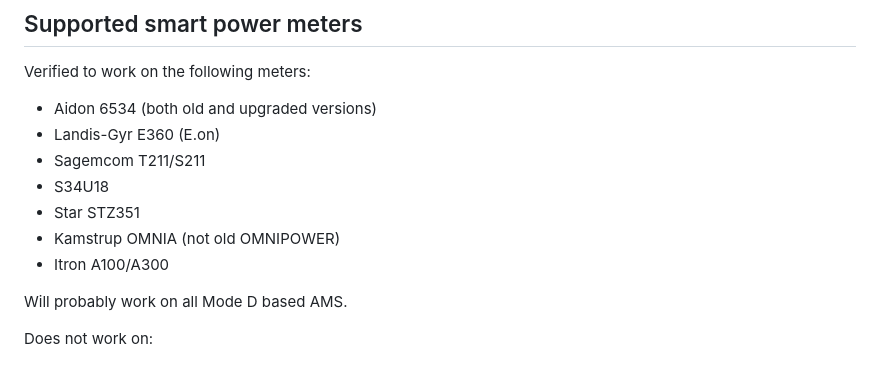
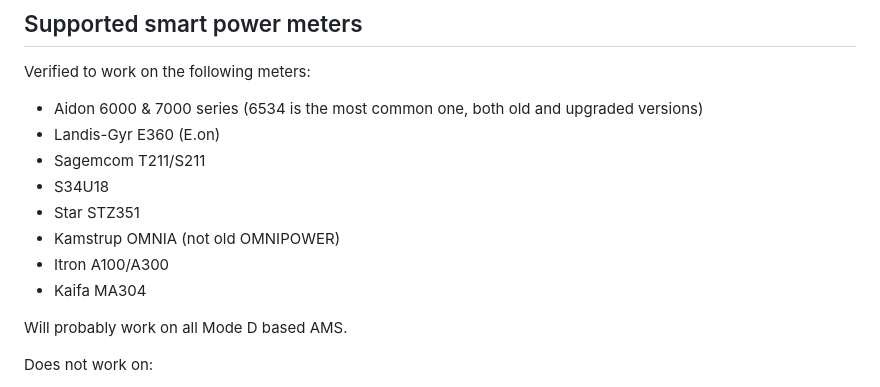
Before and after one commit to remne/p1ib, a Markdown page: README.md, the part around the change. Rendered like a GitHub page.

```diff
--- a/README.md
+++ b/README.md
@@ -62,13 +62,14 @@ The hardware can normally be bought at [https://remne.tech](https://remne.tech)
 
 ## Supported smart power meters
 Verified to work on the following meters:
-- Aidon 6534 (both old and upgraded versions)
+- Aidon 6000 & 7000 series (6534 is the most common one, both old and upgraded versions)
 - Landis-Gyr E360 (E.on)
 - Sagemcom T211/S211
 - S34U18
 - Star STZ351
 - Kamstrup OMNIA (not old OMNIPOWER)
 - Itron A100/A300
+- Kaifa MA304
 
 Will probably work on all Mode D based AMS.
 
```
